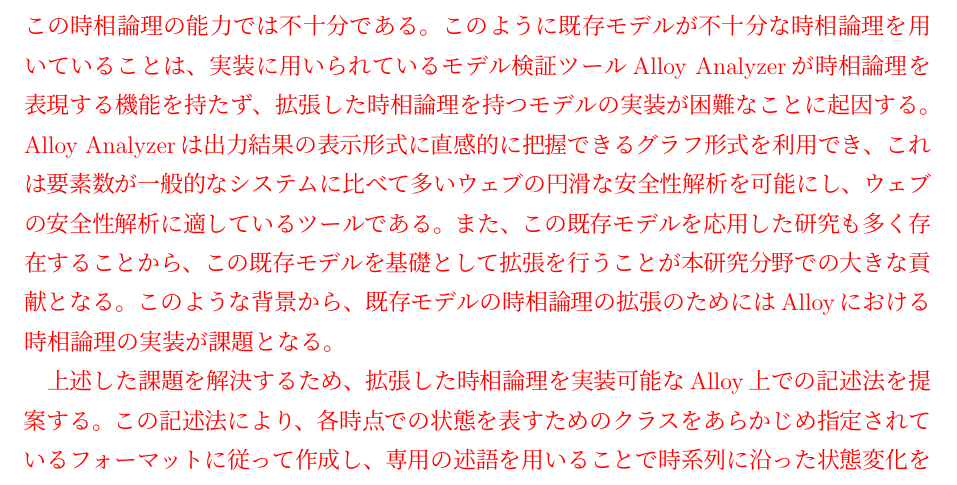
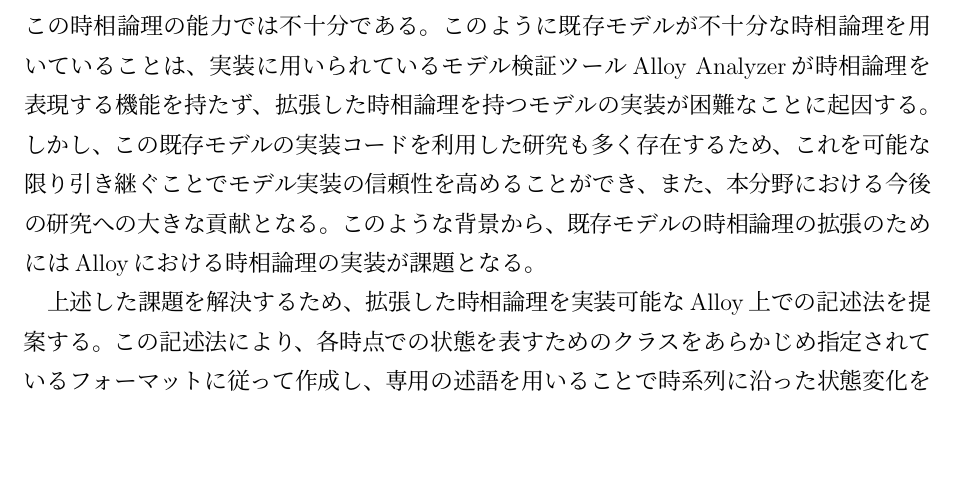
Before and after one commit to simahell/Master-Thesis, a LaTeX book (abstract.tex): part of the page, cut so that both start at the same text, the shorter picture padded with empty space. Compiled offline with pLaTeX and dvipdfmx.

Commit message:
梗概の修正

```diff
--- a/abstract.tex
+++ b/abstract.tex
@@ -14,8 +13,7 @@
 現状の既存モデルの時相論理では、ある一つの通信間でのウェブの状態変化しか捉えることができず、二つ以上の通信が互いに及ぼす影響を捉えていない。
 ウェブの一般的な状況を考察するには、この時相論理の能力では不十分である。
 このように既存モデルが不十分な時相論理を用いていることは、実装に用いられているモデル検証ツールAlloy Analyzerが時相論理を表現する機能を持たず、拡張した時相論理を持つモデルの実装が困難なことに起因する。
-Alloy Analyzerは出力結果の表示形式に直感的に把握できるグラフ形式を利用でき、これは要素数が一般的なシステムに比べて多いウェブの円滑な安全性解析を可能にし、ウェブの安全性解析に適しているツールである。
-また、この既存モデルを応用した研究も多く存在することから、この既存モデルを基礎として拡張を行うことが本研究分野での大きな貢献となる。
+しかし、この既存モデルの実装コードを利用した研究も多く存在するため、これを可能な限り引き継ぐことでモデル実装の信頼性を高めることができ、また、本分野における今後の研究への大きな貢献となる。
 このような背景から、既存モデルの時相論理の拡張のためにはAlloyにおける時相論理の実装が課題となる。
 
 上述した課題を解決するため、拡張した時相論理を実装可能なAlloy上での記述法を提案する。
```
Also changed, not shown: abstract.tex (4 more changed lines).
